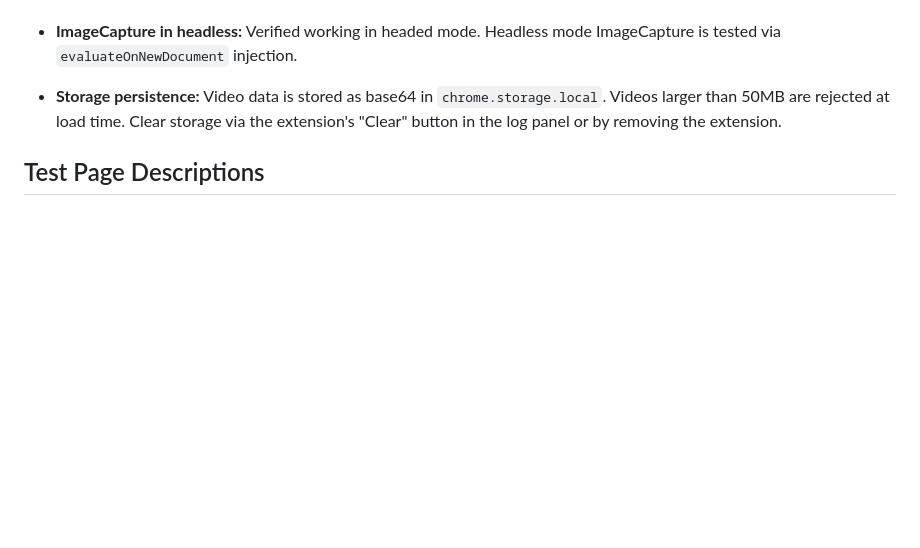
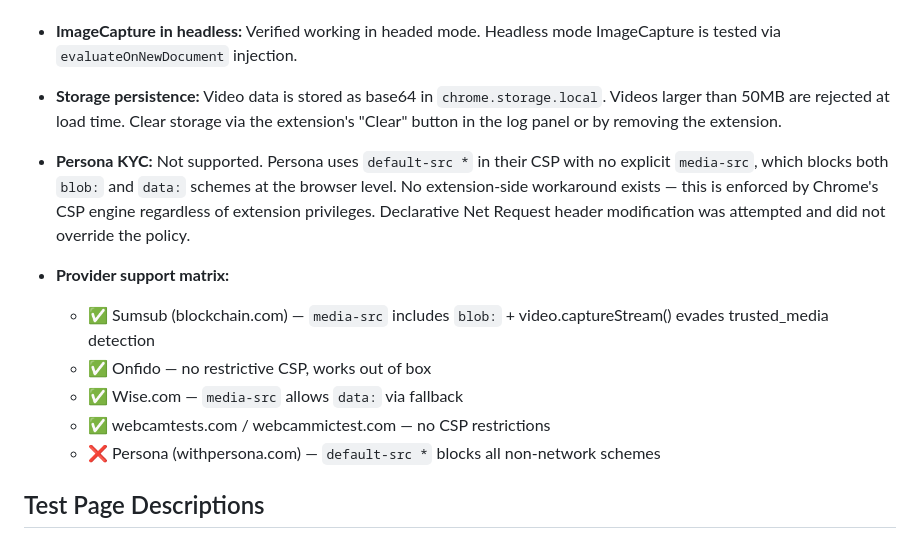
Before and after one commit to Daze2772/camera-intercept-extension, a Markdown page: README.md, the part around the change. GitHub-like rendering; blank space fills up the shorter version.

Commit message:
README: document Persona as unsupported (CSP default-src * blocks blob:/data:)

```diff
--- a/README.md
+++ b/README.md
@@ -119,6 +119,15 @@ Exits 0 on success, 1 on failure. Screenshots saved to `test-output/`.
 
 - **Storage persistence:** Video data is stored as base64 in `chrome.storage.local`. Videos larger than 50MB are rejected at load time. Clear storage via the extension's "Clear" button in the log panel or by removing the extension.
 
+- **Persona KYC:** Not supported. Persona uses `default-src *` in their CSP with no explicit `media-src`, which blocks both `blob:` and `data:` schemes at the browser level. No extension-side workaround exists — this is enforced by Chrome's CSP engine regardless of extension privileges. Declarative Net Request header modification was attempted and did not override the policy.
+
+- **Provider support matrix:**
+  - ✅ Sumsub (blockchain.com) — `media-src` includes `blob:` + video.captureStream() evades trusted_media detection
+  - ✅ Onfido — no restrictive CSP, works out of box
+  - ✅ Wise.com — `media-src` allows `data:` via fallback
+  - ✅ webcamtests.com / webcammictest.com — no CSP restrictions
+  - ❌ Persona (withpersona.com) — `default-src *` blocks all non-network schemes
+
 ## Test Page Descriptions
 
 ### `test-pages/basic-camera.html`
```
